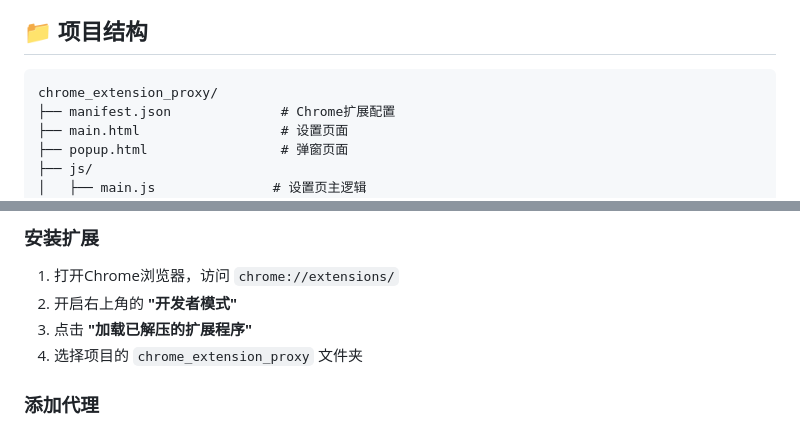
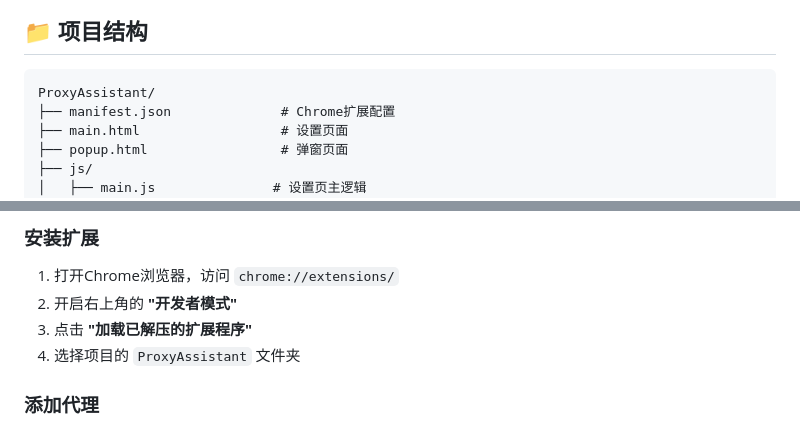
Before and after one commit to bugwz/ProxyAssistant, a Markdown page: README.md, 2 parts joined by grey strips. Drawn GitHub-style.

````diff
--- a/README.md
+++ b/README.md
@@ -90,7 +90,7 @@
 ## 📁 项目结构
 
 ```
-chrome_extension_proxy/
+ProxyAssistant/
 ├── manifest.json              # Chrome扩展配置
 ├── main.html                  # 设置页面
 ├── popup.html                 # 弹窗页面
@@ -122,7 +122,7 @@ chrome_extension_proxy/
 1. 打开Chrome浏览器，访问 `chrome://extensions/`
 2. 开启右上角的 **"开发者模式"**
 3. 点击 **"加载已解压的扩展程序"**
-4. 选择项目的 `chrome_extension_proxy` 文件夹
+4. 选择项目的 `ProxyAssistant` 文件夹
 
 ### 添加代理
 
````
Also changed, not shown: README-en.md (+2 -2 lines).
